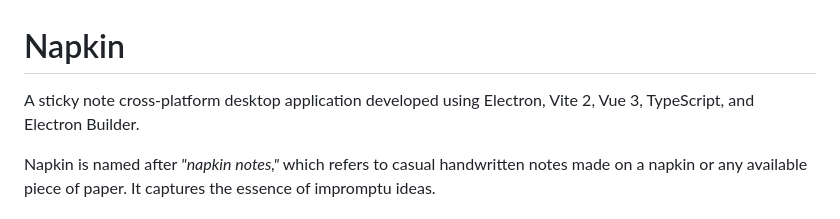
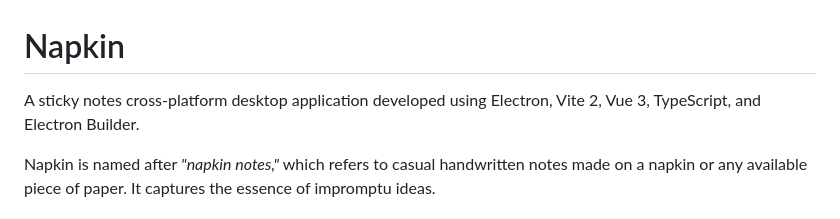
Before and after one commit to momentine/napkin, a Markdown page: README.md, the part around the change. Rendered like a GitHub page.

```diff
--- a/README.md
+++ b/README.md
@@ -1,6 +1,6 @@
 # Napkin
 
-A sticky note cross-platform desktop application developed using Electron, Vite 2, Vue 3, TypeScript, and Electron Builder.
+A sticky notes cross-platform desktop application developed using Electron, Vite 2, Vue 3, TypeScript, and Electron Builder.
 
 Napkin is named after *"napkin notes,"* which refers to casual handwritten notes made on a napkin or any available piece of paper. It captures the essence of impromptu ideas.
 
```
